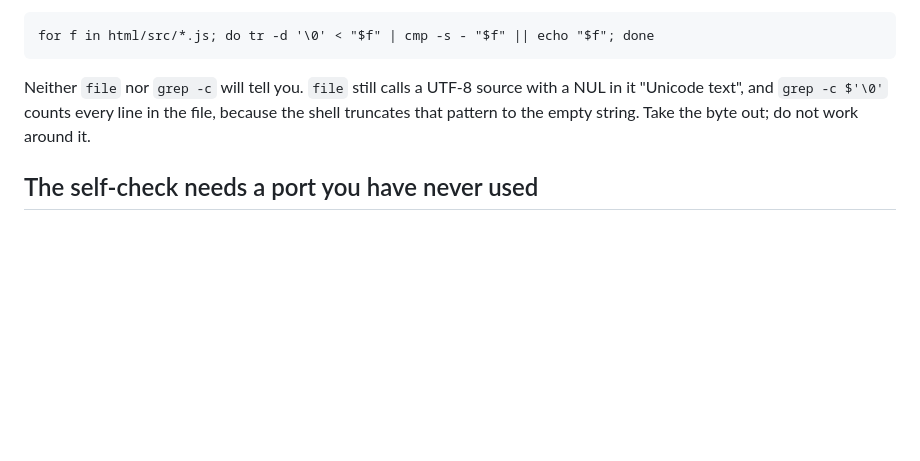
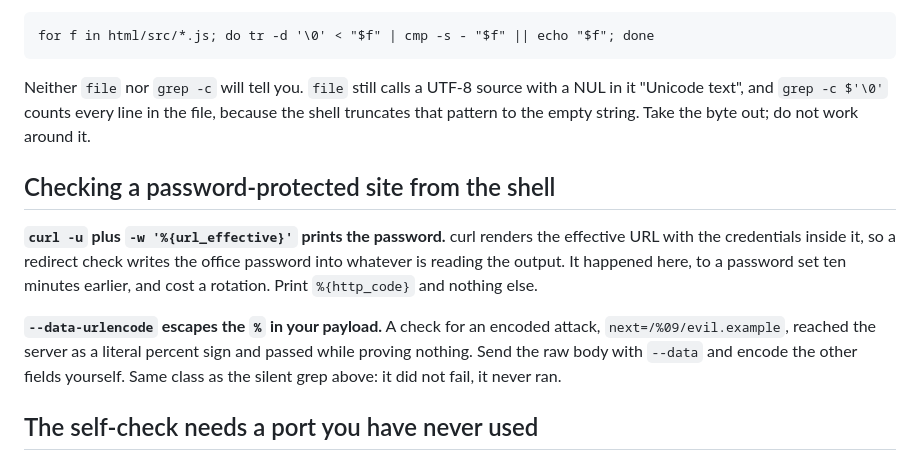
Before and after one commit to byosamah/vado-quotation, a Markdown page: CLAUDE.md, the part around one of its changes. GitHub-like rendering; blank space fills up the shorter version.

```diff
--- a/CLAUDE.md
+++ b/CLAUDE.md
@@ -88,6 +88,20 @@ source with a NUL in it "Unicode text", and `grep -c $'\0'` counts every
 line in the file, because the shell truncates that pattern to the empty
 string. Take the byte out; do not work around it.
 
+## Checking a password-protected site from the shell
+
+**`curl -u` plus `-w '%{url_effective}'` prints the password.** curl renders
+the effective URL with the credentials inside it, so a redirect check writes
+the office password into whatever is reading the output. It happened here, to
+a password set ten minutes earlier, and cost a rotation. Print
+`%{http_code}` and nothing else.
+
+**`--data-urlencode` escapes the `%` in your payload.** A check for an
+encoded attack, `next=/%09/evil.example`, reached the server as a literal
+percent sign and passed while proving nothing. Send the raw body with
+`--data` and encode the other fields yourself. Same class as the silent grep
+above: it did not fail, it never ran.
+
 ## The self-check needs a port you have never used
 
 `python3 html/tests/prepare.py`, then serve `out/` on a fresh port.
```
Also changed, not shown: other parts of CLAUDE.md (+36 -3 lines).
